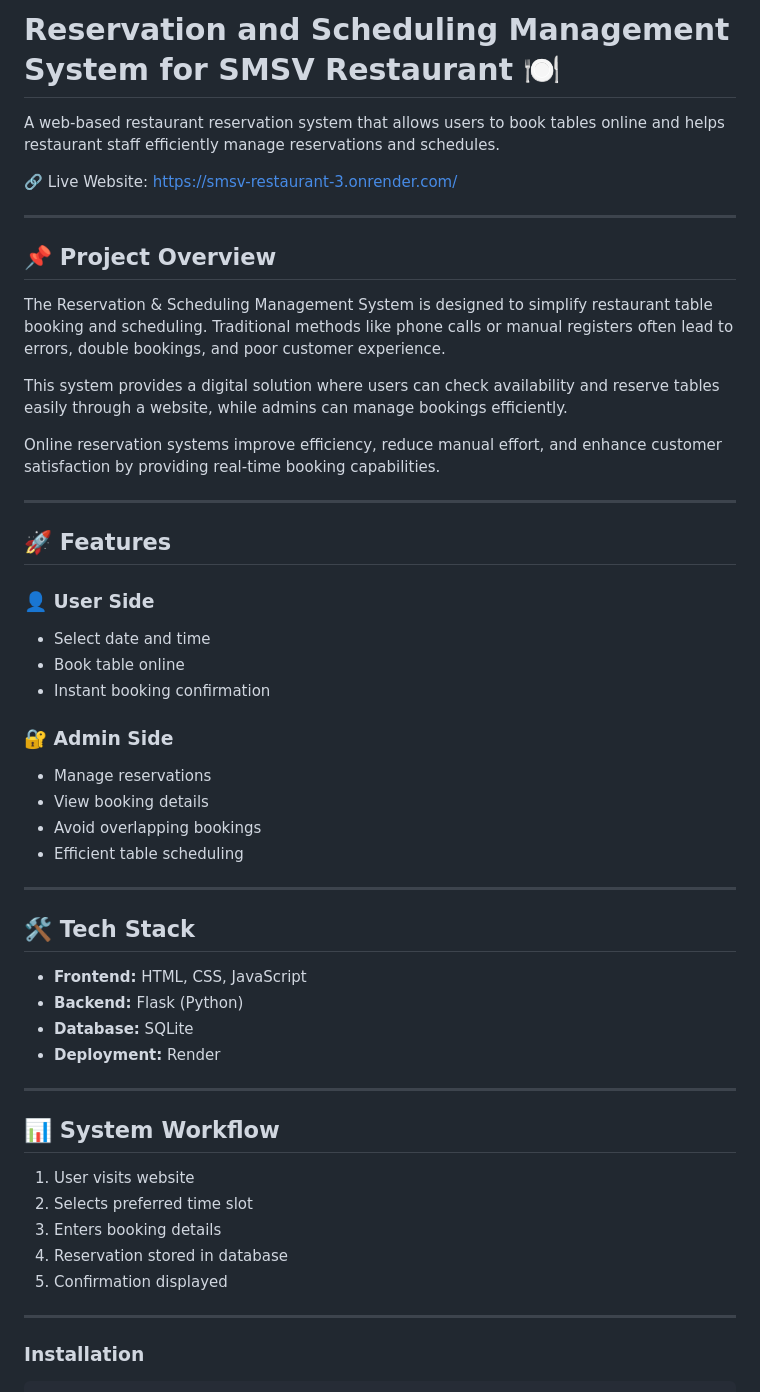
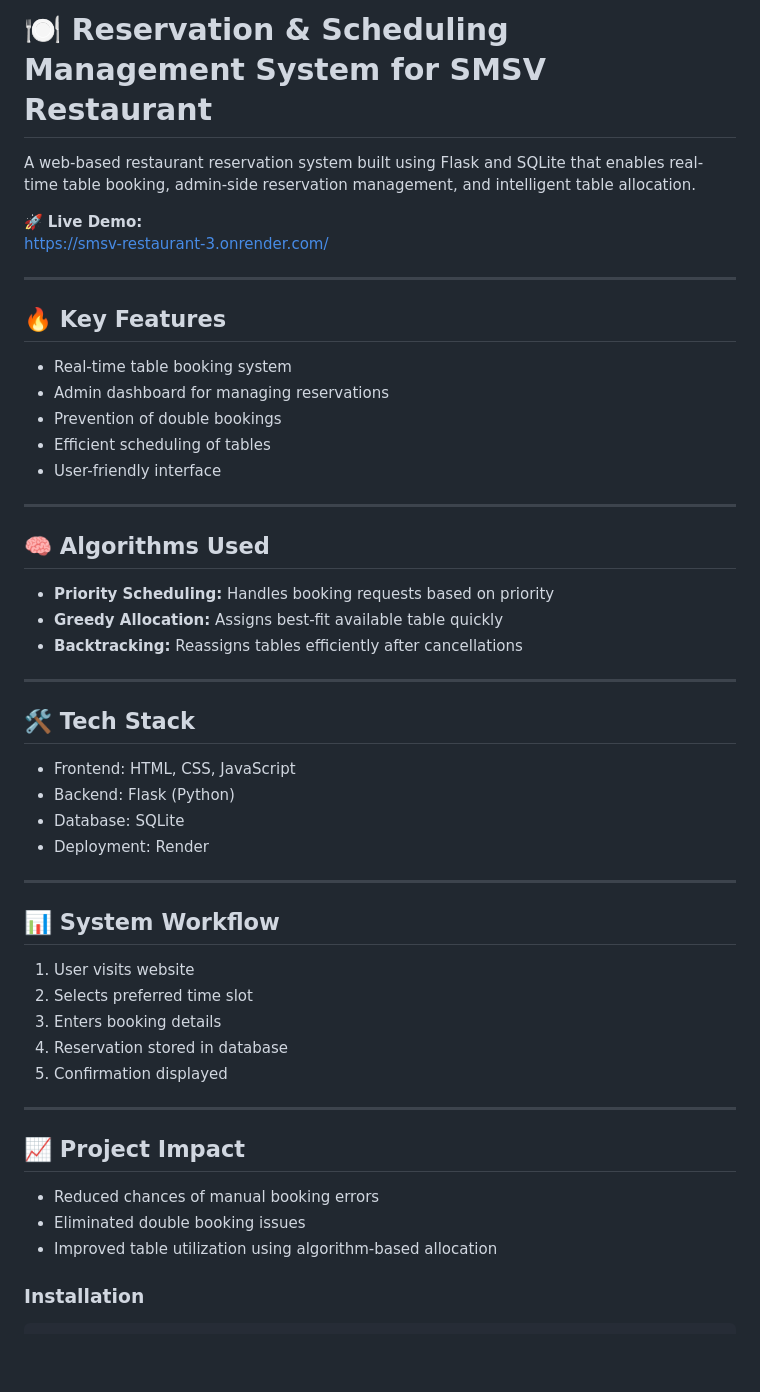
Before and after one commit to Sahas-2417/Reservation-Scheduling-Management-System-for-SMSV-Restaurant, a Markdown page: README.md, the part around the change. Drawn GitHub-style; blank space fills up the shorter version.

Commit message:
Revise README for clarity and detail
Updated project description, features, and tech stack in README.

```diff
--- a/README.md
+++ b/README.md
@@ -1,42 +1,36 @@
- # Reservation and Scheduling Management System for SMSV Restaurant 🍽️
+# 🍽️ Reservation & Scheduling Management System for SMSV Restaurant
 
-A web-based restaurant reservation system that allows users to book tables online and helps restaurant staff efficiently manage reservations and schedules.
+A web-based restaurant reservation system built using Flask and SQLite that enables real-time table booking, admin-side reservation management, and intelligent table allocation.
 
-🔗 Live Website: https://smsv-restaurant-3.onrender.com/
+🚀 **Live Demo:**
+https://smsv-restaurant-3.onrender.com/
 
 ---
 
-## 📌 Project Overview
+## 🔥 Key Features
 
-The Reservation & Scheduling Management System is designed to simplify restaurant table booking and scheduling. Traditional methods like phone calls or manual registers often lead to errors, double bookings, and poor customer experience.
-
-This system provides a digital solution where users can check availability and reserve tables easily through a website, while admins can manage bookings efficiently.
-
-Online reservation systems improve efficiency, reduce manual effort, and enhance customer satisfaction by providing real-time booking capabilities.
+- Real-time table booking system
+- Admin dashboard for managing reservations
+- Prevention of double bookings
+- Efficient scheduling of tables
+- User-friendly interface
 
 ---
 
-## 🚀 Features
+## 🧠 Algorithms Used
 
-### 👤 User Side
-- Select date and time
-- Book table online
-- Instant booking confirmation
-
-### 🔐 Admin Side
-- Manage reservations
-- View booking details
-- Avoid overlapping bookings
-- Efficient table scheduling
+- **Priority Scheduling:** Handles booking requests based on priority
+- **Greedy Allocation:** Assigns best-fit available table quickly
+- **Backtracking:** Reassigns tables efficiently after cancellations
 
 ---
 
-## 🛠️ Tech Stack
+## 🛠 Tech Stack
 
-- **Frontend:** HTML, CSS, JavaScript
-- **Backend:** Flask (Python)
-- **Database:** SQLite
-- **Deployment:** Render
+- Frontend: HTML, CSS, JavaScript
+- Backend: Flask (Python)
+- Database: SQLite
+- Deployment: Render
 
 ---
 
@@ -49,6 +43,11 @@ Online reservation systems improve efficiency, reduce manual effort, and enhance
 5. Confirmation displayed
 
 ---
+## 📈 Project Impact
+
+- Reduced chances of manual booking errors
+- Eliminated double booking issues
+- Improved table utilization using algorithm-based allocation
 
 ### Installation
 
```
